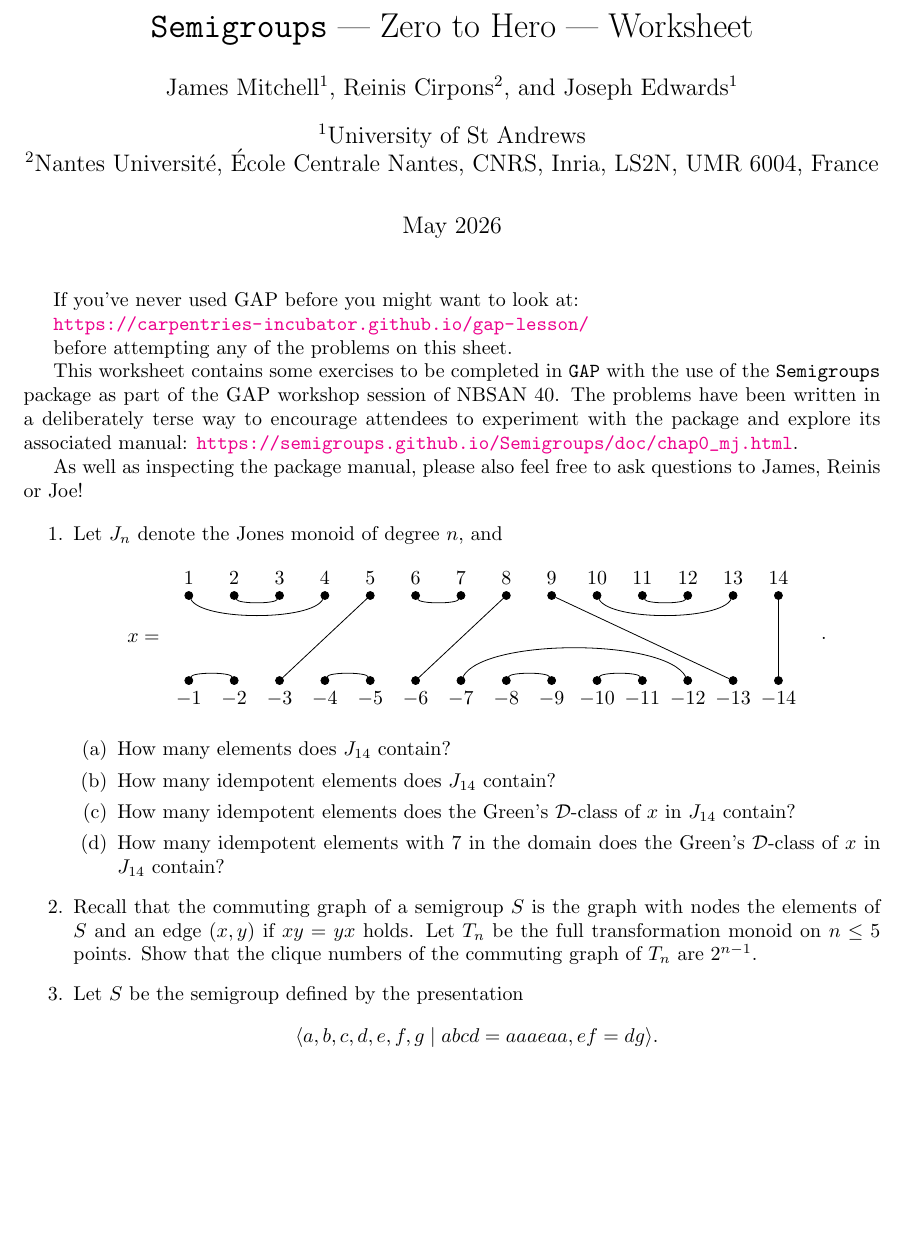
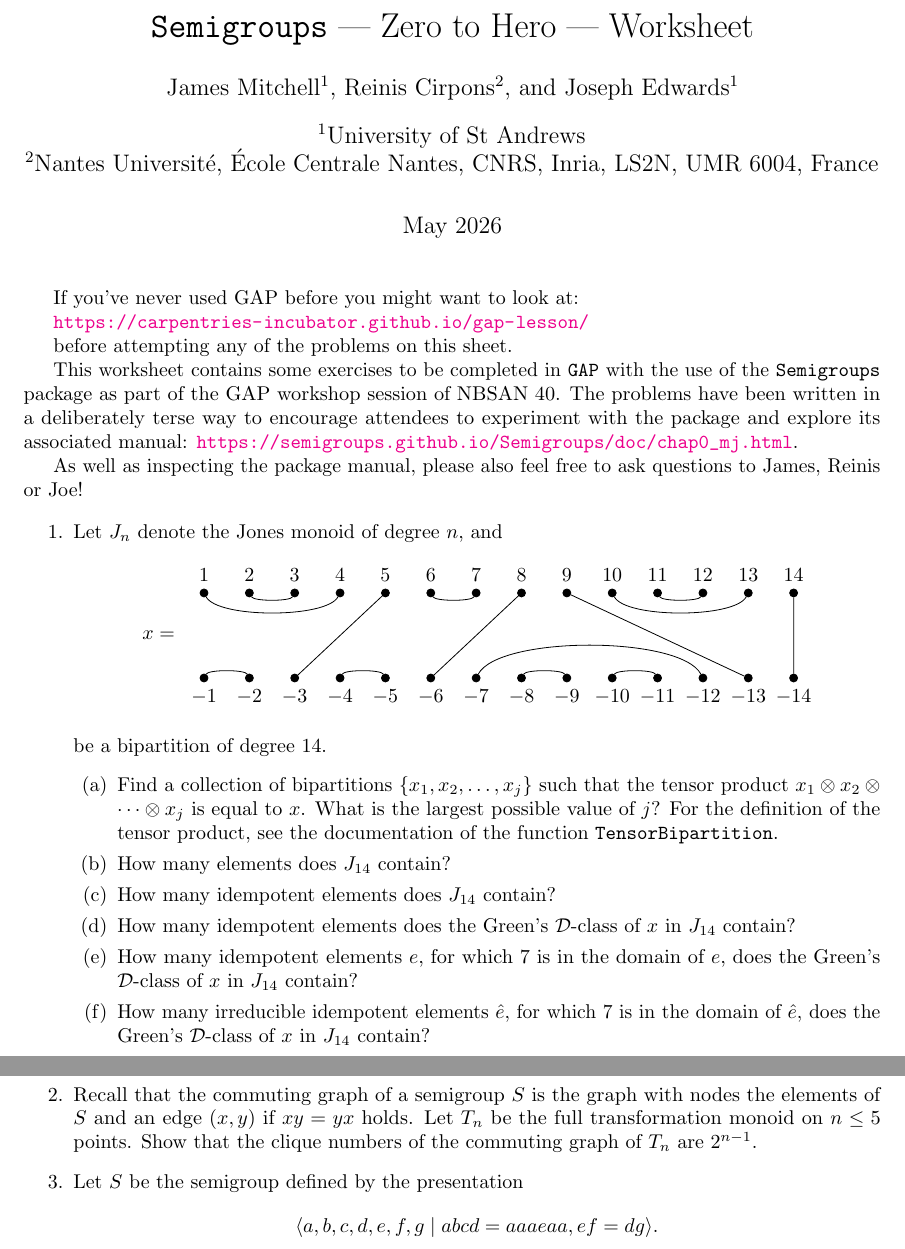
Before and after one commit to libsemigroups/tutorial, a LaTeX document (worksheet.tex, which reads tikz/jones-element.tikz): part of page 1 of 2 before the commit and two parts of pages 1 and 2 of 2 after it, the two joined at a grey line, cut so that both start at the same text, the shorter picture padded with empty space. Compiled offline with pdfLaTeX.

Commit message:
Add irreducible stuff to question 1

```diff
--- a/tikz/jones-element.tikz
+++ b/tikz/jones-element.tikz
@@ -53,6 +53,4 @@
   \draw (8) to (6');
   \draw (9) to (13');
   \draw (14) to (14');
-
-  \node at (15, 0) {.};
 \end{tikzpicture}
--- a/worksheet.tex
+++ b/worksheet.tex
@@ -1,5 +1,6 @@
 \documentclass{article}
 \usepackage{geometry}[a4paper, left=20mm, top=20mm]
+\usepackage{microtype}
 \usepackage{authblk}
 \usepackage{enumitem}
 \usepackage{amsmath}
@@ -49,13 +50,23 @@ to James, Reinis or Joe!
     \[
       \input{tikz/jones-element.tikz}
     \]
+    be a bipartition of degree 14.
     \begin{enumerate}
+      \item Find a collection of bipartitions $\{x_1, x_2, \dots,
+        x_j\}$ such that the tensor product $x_1 \otimes x_2 \otimes
+        \dots \otimes x_j$ is equal to $x$. What is the largest
+        possible value of $j$? For the definition of the tensor product, see the
+        documentation of the function \texttt{TensorBipartition}.
       \item How many elements does $J_{14}$ contain?
       \item How many idempotent elements does $J_{14}$ contain?
       \item How many idempotent elements does the Green's
         $\mathcal{D}$-class of $x$ in $J_{14}$ contain?
-      \item How many idempotent elements with $7$ in the domain does
-        the Green's $\mathcal{D}$-class of $x$ in $J_{14}$ contain?
+      \item How many idempotent elements $e$, for which $7$ is in the
+        domain of $e$, does the Green's $\mathcal{D}$-class of $x$ in
+        $J_{14}$ contain?
+      \item How many irreducible idempotent elements $\hat{e}$, for
+        which $7$ is in the domain of $\hat{e}$, does the Green's
+        $\mathcal{D}$-class of $x$ in $J_{14}$ contain?
     \end{enumerate}
 
   \item
```
Also changed, not shown: worksheet.pdf.
